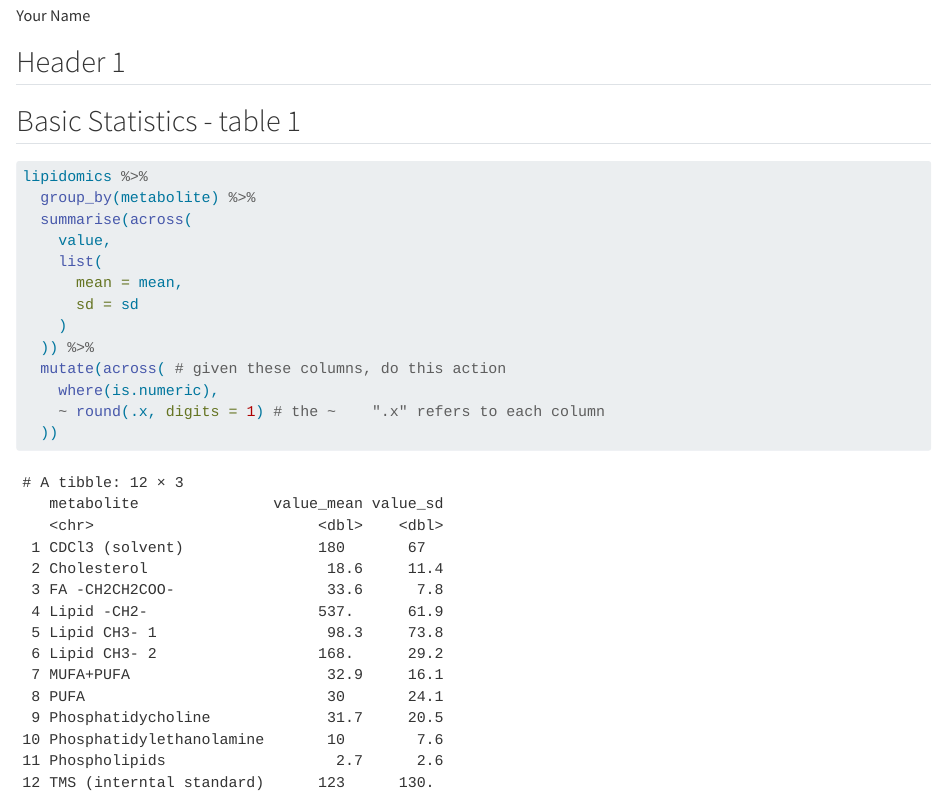
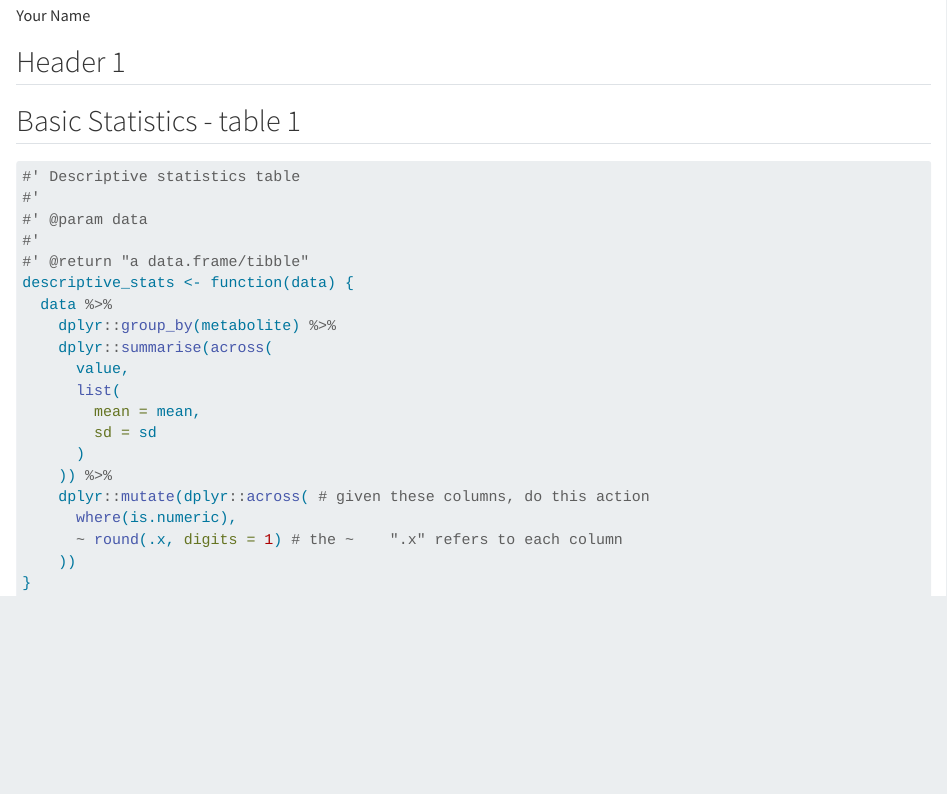
Before and after one commit to tmgdronkers/AdvancedR3, a Quarto document (doc/learning.qmd): the page in a window 1100 px wide, from 70 px down. Rendered offline with R 4.5, knitr and Pandoc in place of Quarto, with nearby package versions.

Commit message:
Create descriptive statistics function

````diff
--- a/doc/learning.qmd
+++ b/doc/learning.qmd
@@ -17,17 +17,24 @@ lipidomics <-
 ## Basic Statistics - table 1
 
 ```{r}
-lipidomics %>%
-  group_by(metabolite) %>%
-  summarise(across(
-    value,
-    list(
-      mean = mean,
-      sd = sd
-    )
-  )) %>%
-  mutate(across( # given these columns, do this action
-    where(is.numeric),
-    ~ round(.x, digits = 1) # the ~    ".x" refers to each column
-  ))
+#' Descriptive statistics table
+#'
+#' @param data
+#'
+#' @return "a data.frame/tibble"
+descriptive_stats <- function(data) {
+  data %>%
+    dplyr::group_by(metabolite) %>%
+    dplyr::summarise(across(
+      value,
+      list(
+        mean = mean,
+        sd = sd
+      )
+    )) %>%
+    dplyr::mutate(dplyr::across( # given these columns, do this action
+      where(is.numeric),
+      ~ round(.x, digits = 1) # the ~    ".x" refers to each column
+    ))
+}
 ```
````
Also changed, not shown: R/functions.R (+20 -0 lines).
